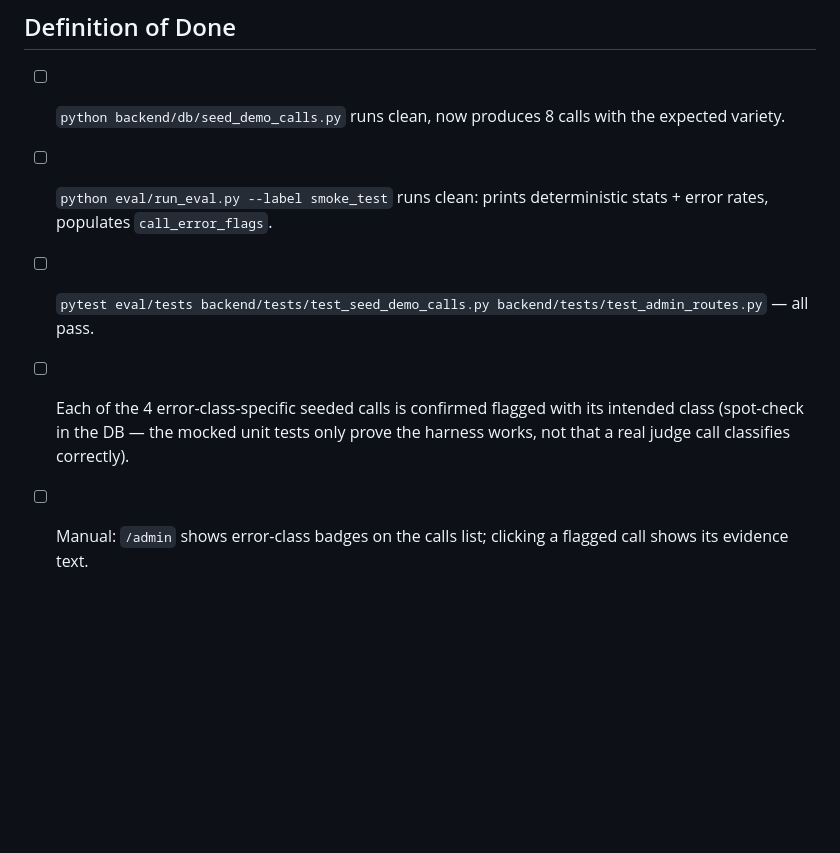
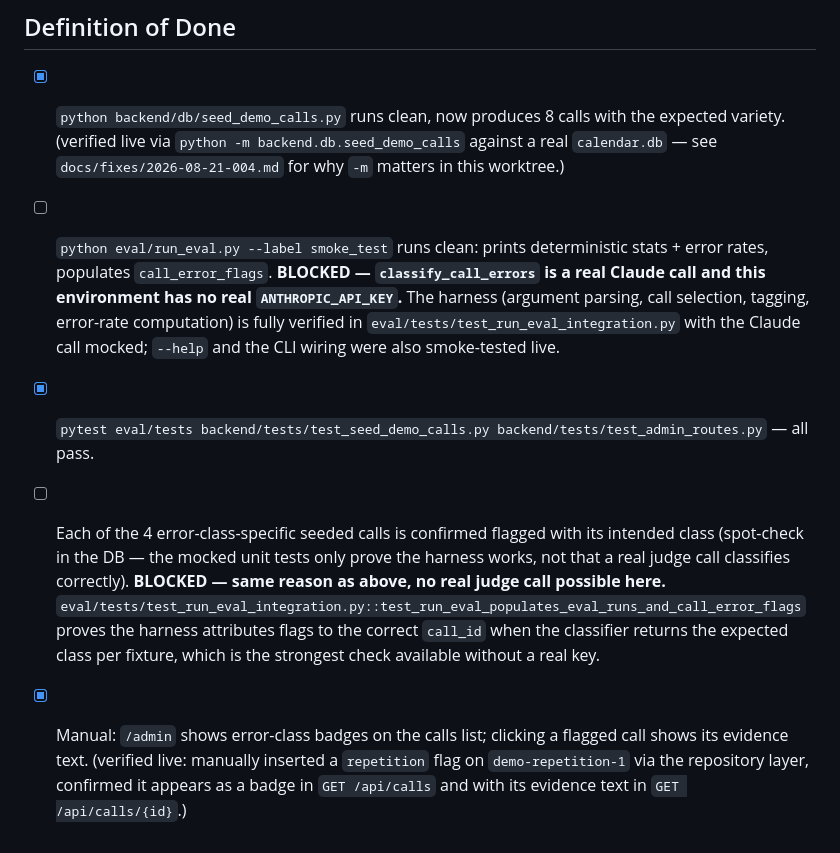
Before and after one commit to ManolisDia/Jupus, a Markdown page: docs/phases/phase-6b-error-taxonomy.md, the part around the change. Rendered like a GitHub page; blank space fills up the shorter version.

```diff
--- a/docs/phases/phase-6b-error-taxonomy.md
+++ b/docs/phases/phase-6b-error-taxonomy.md
@@ -174,8 +174,8 @@ Calls list gains a small badge per row for each LLM-assigned error class. Detail
 
 ## Definition of Done
 
-- [ ] `python backend/db/seed_demo_calls.py` runs clean, now produces 8 calls with the expected variety.
-- [ ] `python eval/run_eval.py --label smoke_test` runs clean: prints deterministic stats + error rates, populates `call_error_flags`.
-- [ ] `pytest eval/tests backend/tests/test_seed_demo_calls.py backend/tests/test_admin_routes.py` — all pass.
-- [ ] Each of the 4 error-class-specific seeded calls is confirmed flagged with its intended class (spot-check in the DB — the mocked unit tests only prove the harness works, not that a real judge call classifies correctly).
-- [ ] Manual: `/admin` shows error-class badges on the calls list; clicking a flagged call shows its evidence text.
+- [x] `python backend/db/seed_demo_calls.py` runs clean, now produces 8 calls with the expected variety. (verified live via `python -m backend.db.seed_demo_calls` against a real `calendar.db` — see `docs/fixes/2026-08-21-004.md` for why `-m` matters in this worktree.)
+- [ ] `python eval/run_eval.py --label smoke_test` runs clean: prints deterministic stats + error rates, populates `call_error_flags`. **BLOCKED — `classify_call_errors` is a real Claude call and this environment has no real `ANTHROPIC_API_KEY`.** The harness (argument parsing, call selection, tagging, error-rate computation) is fully verified in `eval/tests/test_run_eval_integration.py` with the Claude call mocked; `--help` and the CLI wiring were also smoke-tested live.
+- [x] `pytest eval/tests backend/tests/test_seed_demo_calls.py backend/tests/test_admin_routes.py` — all pass.
+- [ ] Each of the 4 error-class-specific seeded calls is confirmed flagged with its intended class (spot-check in the DB — the mocked unit tests only prove the harness works, not that a real judge call classifies correctly). **BLOCKED — same reason as above, no real judge call possible here.** `eval/tests/test_run_eval_integration.py::test_run_eval_populates_eval_runs_and_call_error_flags` proves the harness attributes flags to the correct `call_id` when the classifier returns the expected class per fixture, which is the strongest check available without a real key.
+- [x] Manual: `/admin` shows error-class badges on the calls list; clicking a flagged call shows its evidence text. (verified live: manually inserted a `repetition` flag on `demo-repetition-1` via the repository layer, confirmed it appears as a badge in `GET /api/calls` and with its evidence text in `GET /api/calls/{id}`.)
```
Also changed, not shown: docs/phases/phase-6c-benevolent-dictator.md (+8 -8 lines).
